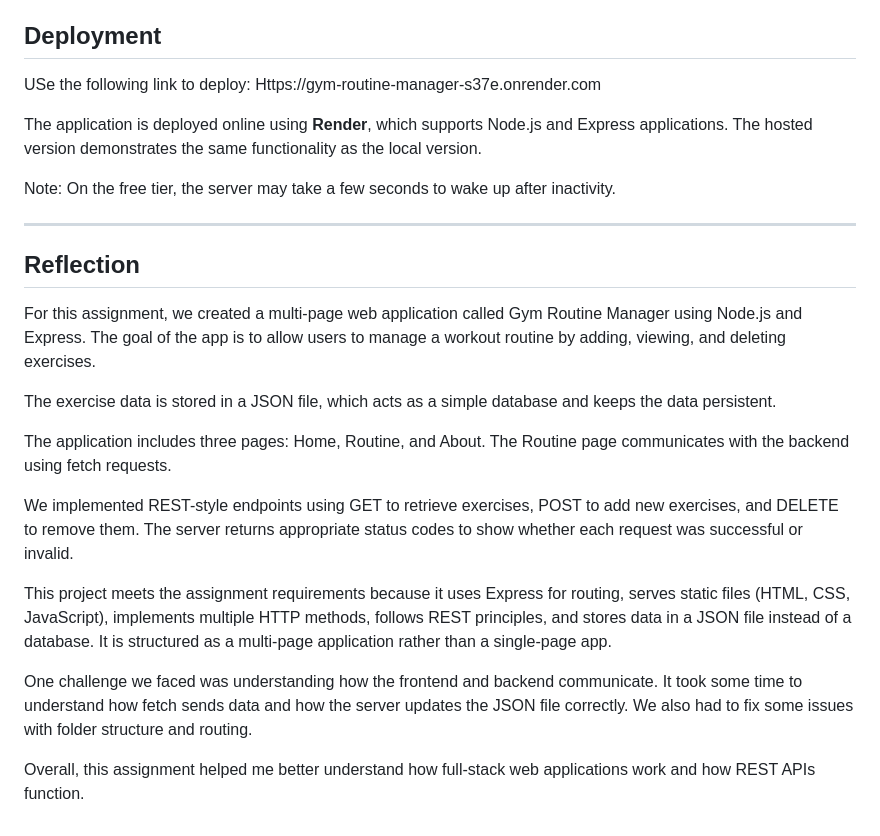
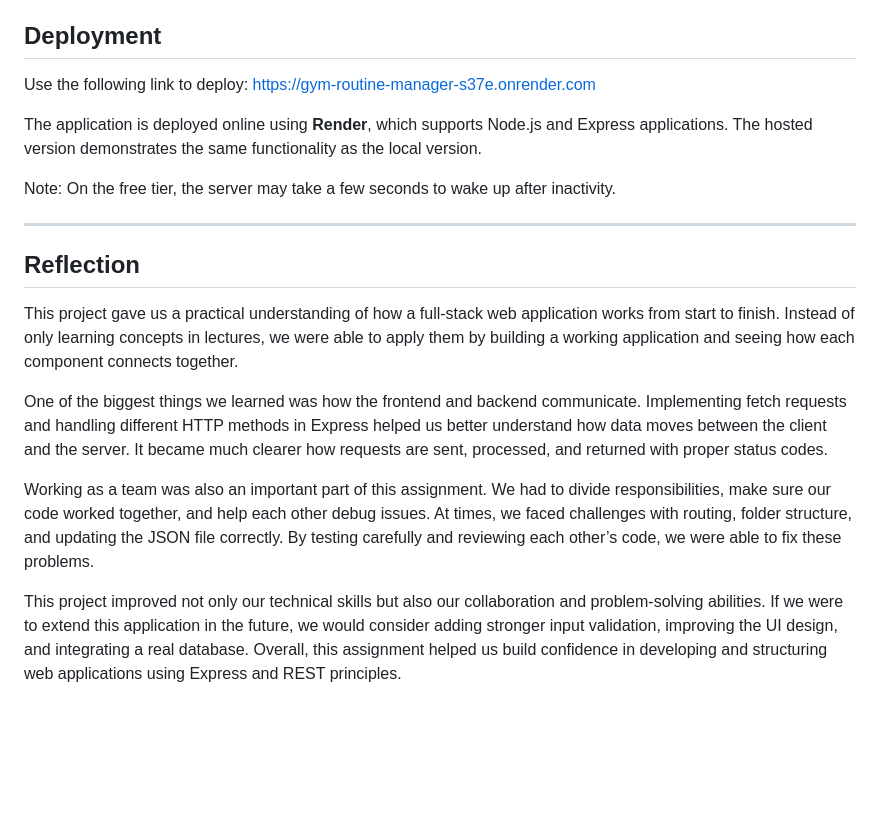
Before and after one commit to jaypatell2543/gym-routine-manager, a Markdown page: README.md, the part around the change. GitHub-like rendering; blank space fills up the shorter version.

```diff
--- a/README.md
+++ b/README.md
@@ -56,7 +56,7 @@ All responses are returned in JSON format with appropriate HTTP status codes.
 
 ## Deployment
 
-USe the following link to deploy: Https://gym-routine-manager-s37e.onrender.com
+Use the following link to deploy: https://gym-routine-manager-s37e.onrender.com
 
 The application is deployed online using **Render**, which supports Node.js and Express applications. The hosted version demonstrates the same functionality as the local version.
 
@@ -66,16 +66,10 @@ Note: On the free tier, the server may take a few seconds to wake up after inact
 
 ## Reflection
 
-For this assignment, we created a multi-page web application called Gym Routine Manager using Node.js and Express. The goal of the app is to allow users to manage a workout routine by adding, viewing, and deleting exercises.
+This project gave us a practical understanding of how a full-stack web application works from start to finish. Instead of only learning concepts in lectures, we were able to apply them by building a working application and seeing how each component connects together.
 
-The exercise data is stored in a JSON file, which acts as a simple database and keeps the data persistent.
+One of the biggest things we learned was how the frontend and backend communicate. Implementing fetch requests and handling different HTTP methods in Express helped us better understand how data moves between the client and the server. It became much clearer how requests are sent, processed, and returned with proper status codes.
 
-The application includes three pages: Home, Routine, and About. The Routine page communicates with the backend using fetch requests.
+Working as a team was also an important part of this assignment. We had to divide responsibilities, make sure our code worked together, and help each other debug issues. At times, we faced challenges with routing, folder structure, and updating the JSON file correctly. By testing carefully and reviewing each other’s code, we were able to fix these problems.
 
-We implemented REST-style endpoints using GET to retrieve exercises, POST to add new exercises, and DELETE to remove them. The server returns appropriate status codes to show whether each request was successful or invalid.
-
-This project meets the assignment requirements because it uses Express for routing, serves static files (HTML, CSS, JavaScript), implements multiple HTTP methods, follows REST principles, and stores data in a JSON file instead of a database. It is structured as a multi-page application rather than a single-page app.
-
-One challenge we faced was understanding how the frontend and backend communicate. It took some time to understand how fetch sends data and how the server updates the JSON file correctly. We also had to fix some issues with folder structure and routing.
-
-Overall, this assignment helped me better understand how full-stack web applications work and how REST APIs function.
+This project improved not only our technical skills but also our collaboration and problem-solving abilities. If we were to extend this application in the future, we would consider adding stronger input validation, improving the UI design, and integrating a real database. Overall, this assignment helped us build confidence in developing and structuring web applications using Express and REST principles.
```
